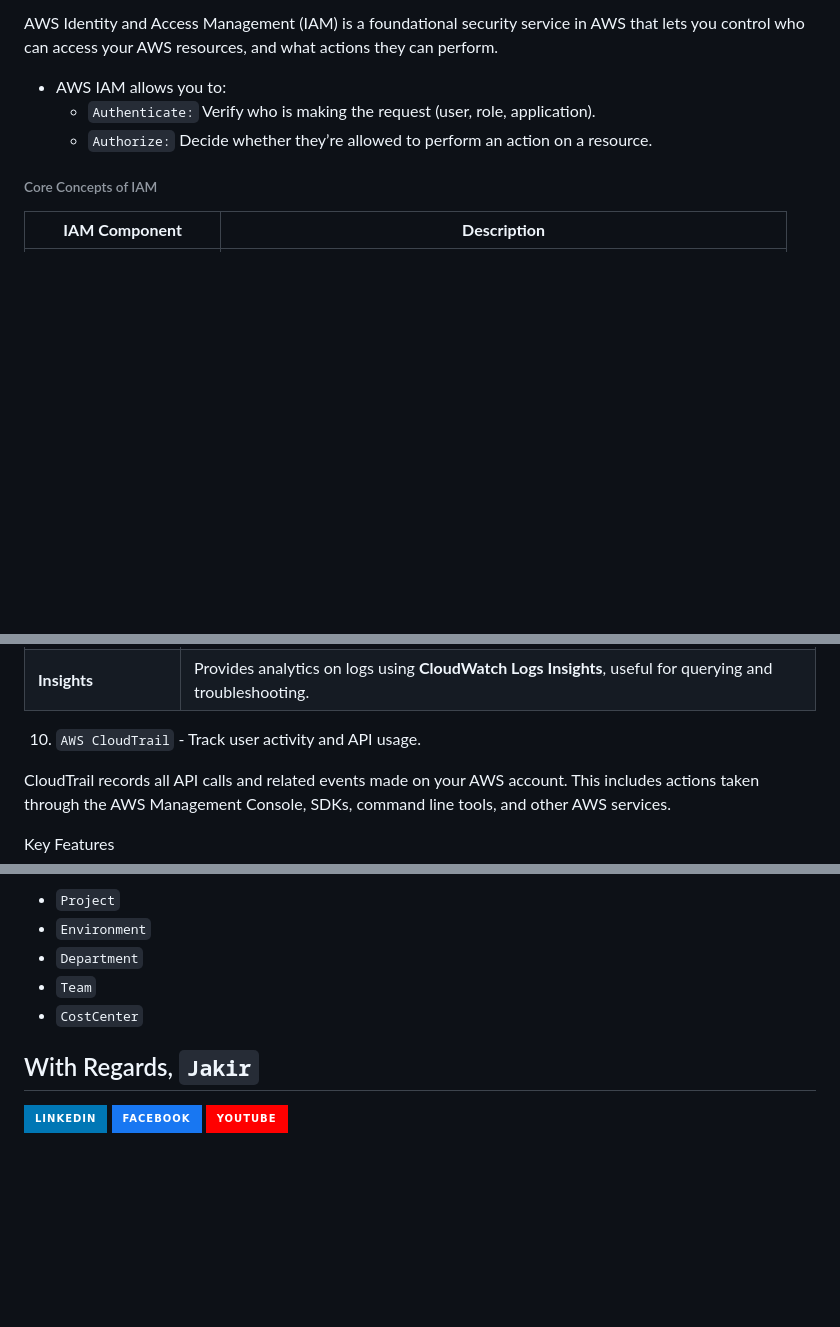
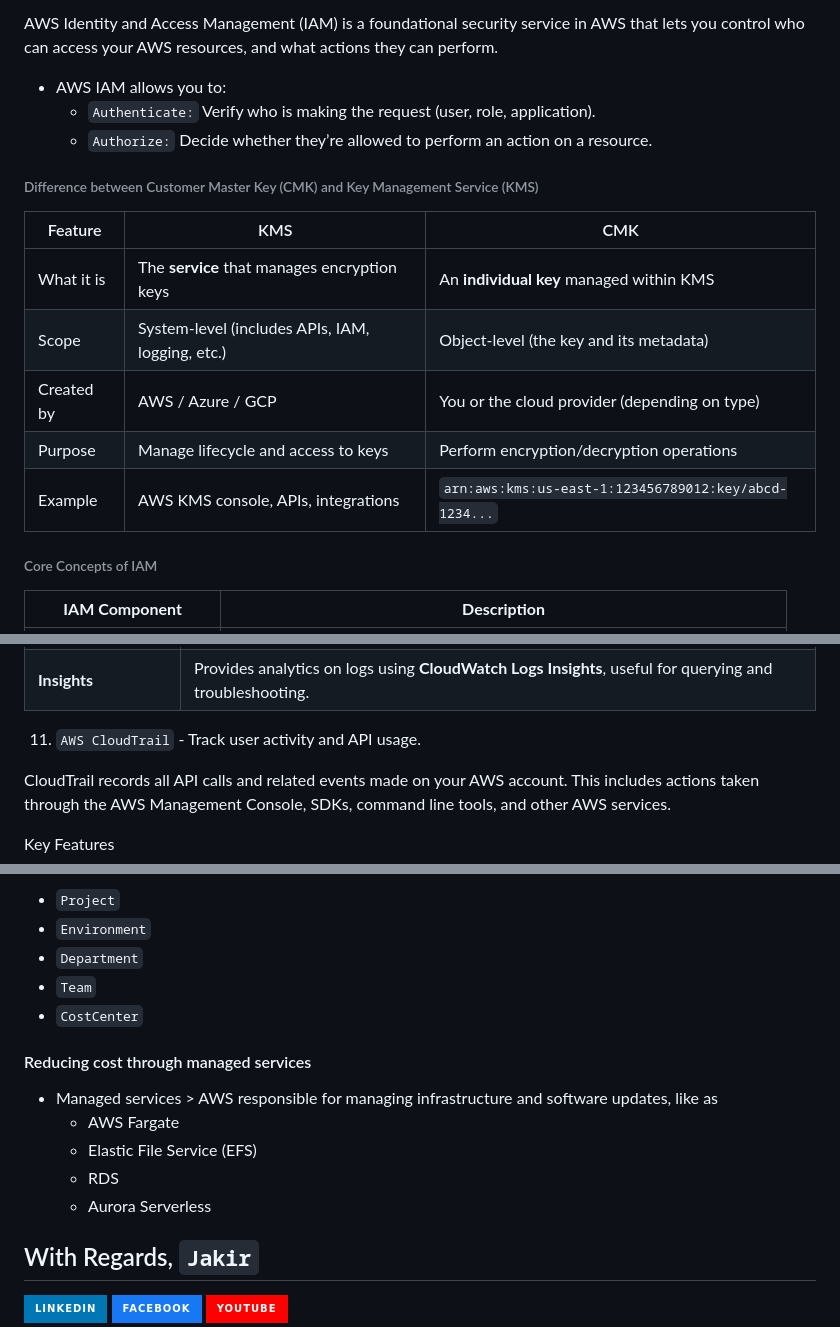
Before and after one commit to jakir-ruet/aws-practitioner-professional, a Markdown page: 01-cloud-practitioner/Readme.md, 3 parts joined by grey strips. GitHub-like rendering; badges without logos; blank space fills up the shorter version.

```diff
--- a/01-cloud-practitioner/Readme.md
+++ b/01-cloud-practitioner/Readme.md
@@ -759,6 +759,16 @@ AWS Identity and Access Management (IAM) is a foundational security service in A
   - `Authenticate:` Verify who is making the request (user, role, application).
   - `Authorize:` Decide whether they’re allowed to perform an action on a resource.
 
+###### Difference between Customer Master Key (CMK) and Key Management Service (KMS)
+
+| Feature    | KMS                                              | CMK                                                   |
+| ---------- | ------------------------------------------------ | ----------------------------------------------------- |
+| What it is | The **service** that manages encryption keys     | An **individual key** managed within KMS              |
+| Scope      | System-level (includes APIs, IAM, logging, etc.) | Object-level (the key and its metadata)               |
+| Created by | AWS / Azure / GCP                                | You or the cloud provider (depending on type)         |
+| Purpose    | Manage lifecycle and access to keys              | Perform encryption/decryption operations              |
+| Example    | AWS KMS console, APIs, integrations              | `arn:aws:kms:us-east-1:123456789012:key/abcd-1234...` |
+
 ###### Core Concepts of IAM
 
 | **IAM Component**             | **Description**                                                                 |
@@ -969,7 +993,7 @@ Key Features
 | **Events**             | Responds to changes in your AWS resources using **CloudWatch Events/EventBridge**.                      |
 | **Insights**           | Provides analytics on logs using **CloudWatch Logs Insights**, useful for querying and troubleshooting. |
 
-10. `AWS CloudTrail` - Track user activity and API usage.
+11. `AWS CloudTrail` - Track user activity and API usage.
 
 CloudTrail records all API calls and related events made on your AWS account. This includes actions taken through the AWS Management Console, SDKs, command line tools, and other AWS services.
 
@@ -2817,6 +2886,14 @@ Tag key examples:
 - `Team`
 - `CostCenter`
 
+#### Reducing cost through managed services
+
+- Managed services > AWS responsible for managing infrastructure and software updates, like as
+  - AWS Fargate
+  - Elastic File Service (EFS)
+  - RDS
+  - Aurora Serverless
+
 ## With Regards, `Jakir`
 
 [![LinkedIn][linkedin-shield-jakir]][linkedin-url-jakir]
```
Also changed, not shown: other parts of 01-cloud-practitioner/Readme.md (+66 -7 lines).
